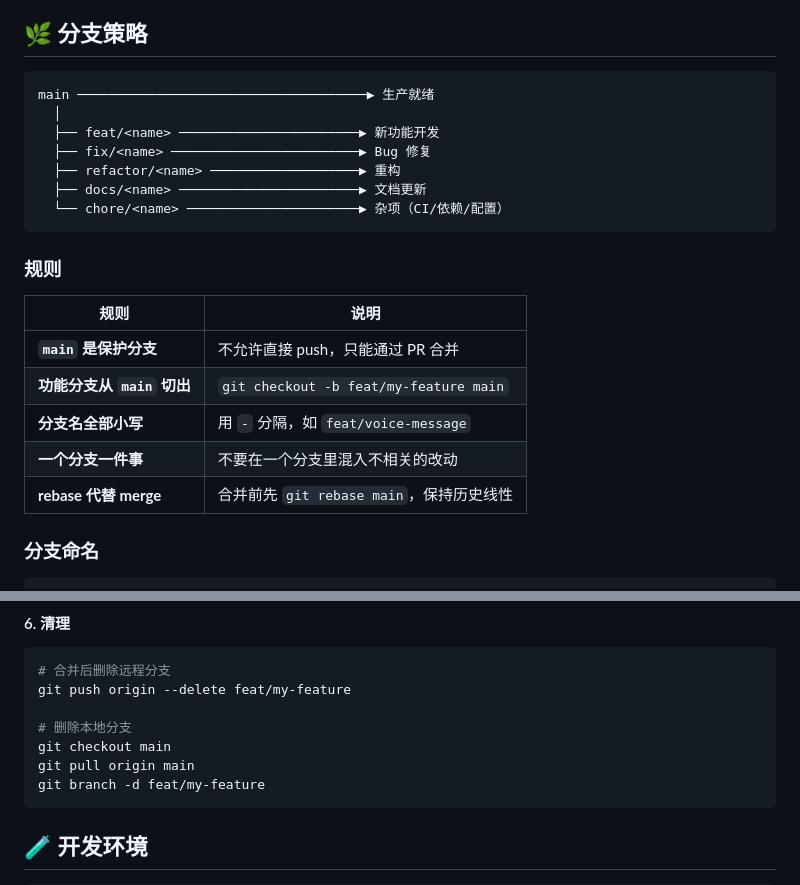
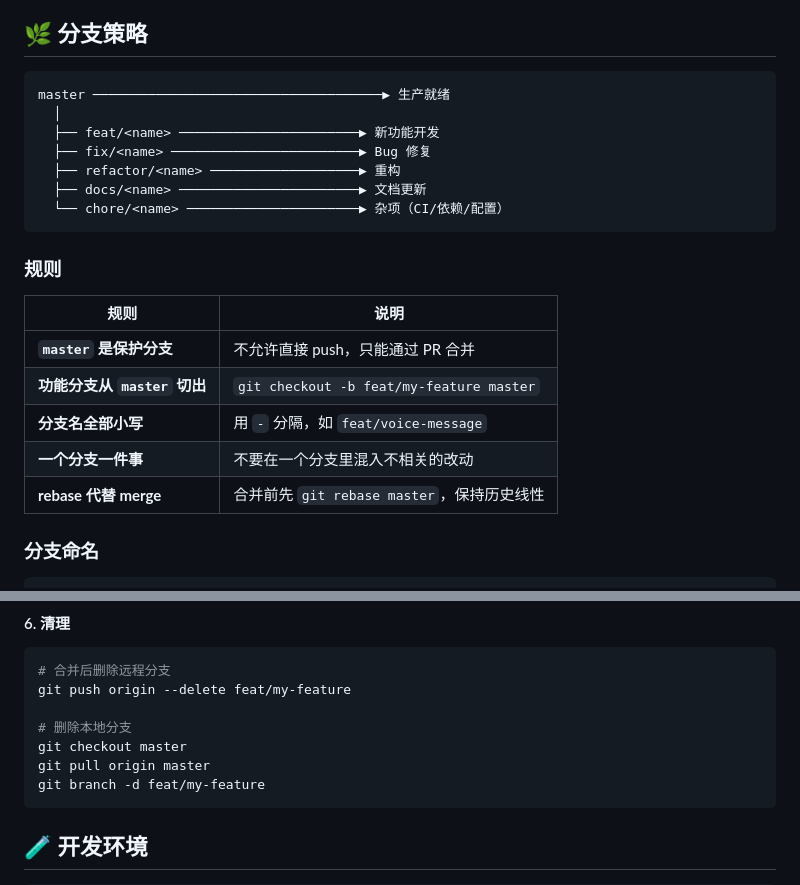
Before and after one commit to Lukex-Collab/Yaya, a Markdown page: CONTRIBUTING.md, 2 parts joined by grey strips. Rendered like a GitHub page.

````diff
--- a/CONTRIBUTING.md
+++ b/CONTRIBUTING.md
@@ -5,7 +5,7 @@
 ## 🌿 分支策略
 
 ```
-main ─────────────────────────────────────▶ 生产就绪
+master ─────────────────────────────────────▶ 生产就绪
   │
   ├── feat/<name> ───────────────────────▶ 新功能开发
   ├── fix/<name> ────────────────────────▶ Bug 修复
@@ -18,11 +18,11 @@ main ─────────────────────────
 
 | 规则 | 说明 |
 |------|------|
-| **`main` 是保护分支** | 不允许直接 push，只能通过 PR 合并 |
-| **功能分支从 `main` 切出** | `git checkout -b feat/my-feature main` |
+| **`master` 是保护分支** | 不允许直接 push，只能通过 PR 合并 |
+| **功能分支从 `master` 切出** | `git checkout -b feat/my-feature master` |
 | **分支名全部小写** | 用 `-` 分隔，如 `feat/voice-message` |
 | **一个分支一件事** | 不要在一个分支里混入不相关的改动 |
-| **rebase 代替 merge** | 合并前先 `git rebase main`，保持历史线性 |
+| **rebase 代替 merge** | 合并前先 `git rebase master`，保持历史线性 |
 
 ### 分支命名
 
@@ -159,8 +159,8 @@ PR 创建后：
 git push origin --delete feat/my-feature
 
 # 删除本地分支
-git checkout main
-git pull origin main
+git checkout master
+git pull origin master
 git branch -d feat/my-feature
 ```
 
````
Also changed, not shown: other parts of CONTRIBUTING.md (+14 -14 lines), README.md (+2 -2 lines).
